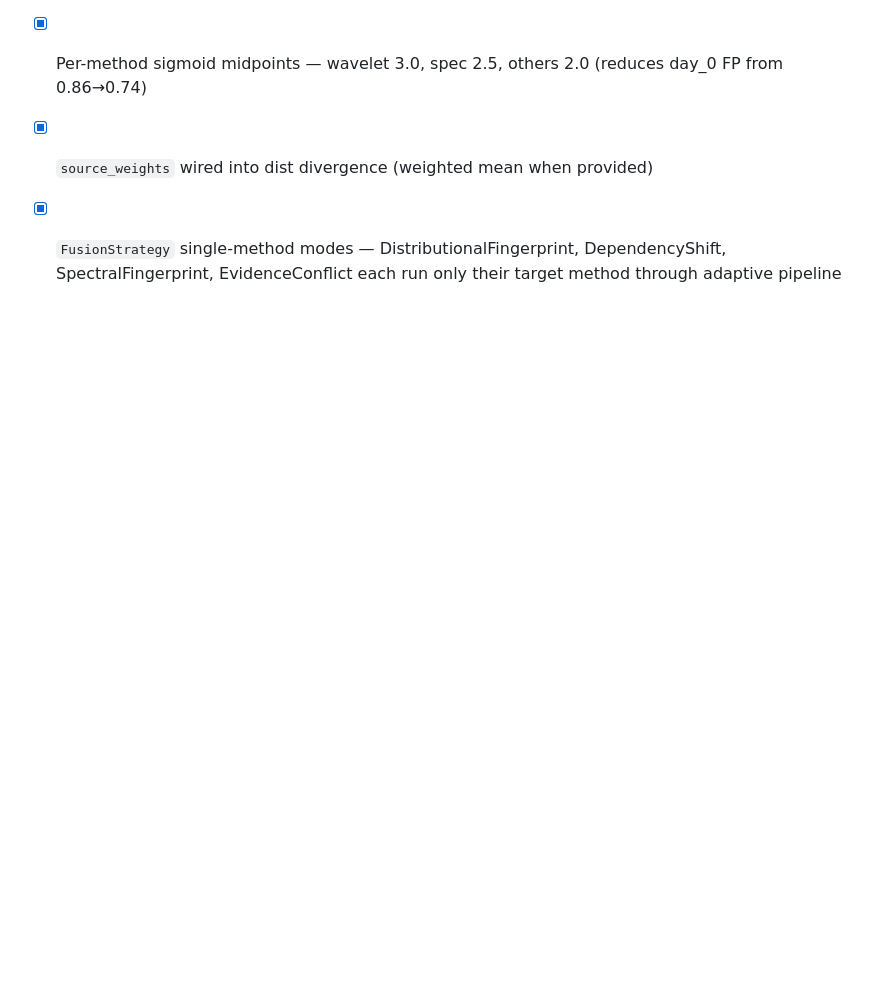
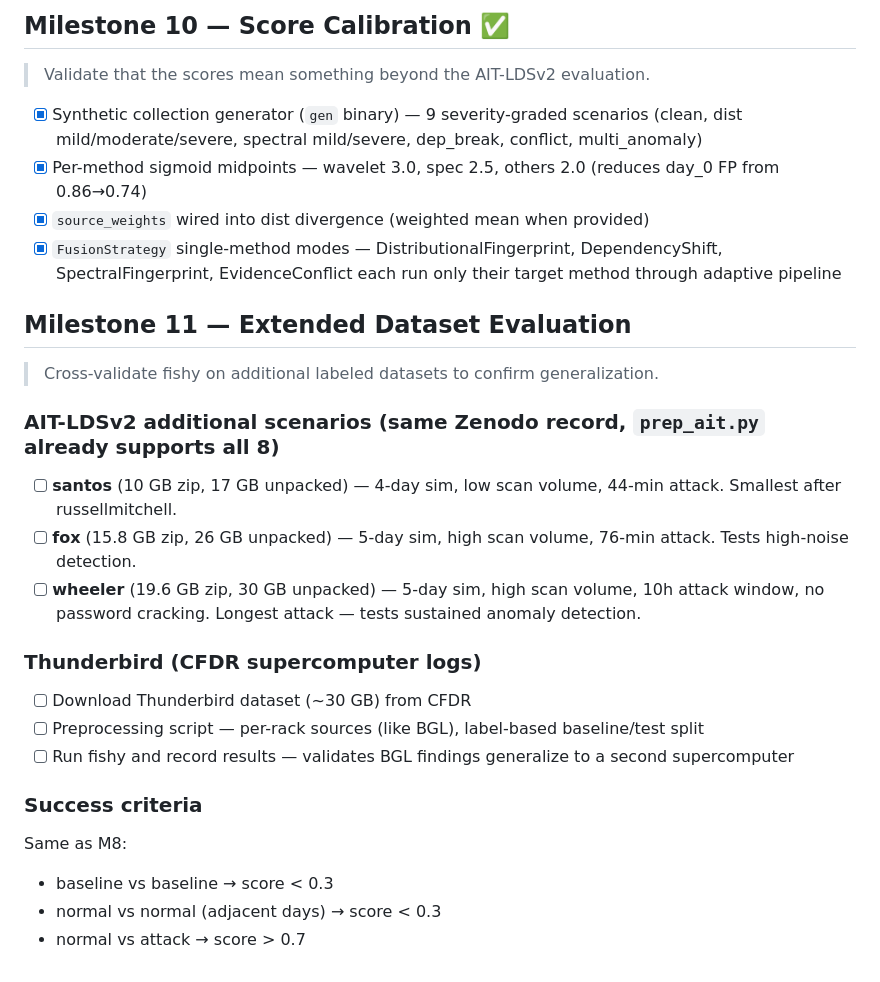
Before and after one commit to EliasVahlberg/fishy, a Markdown page: ROADMAP.md, the part around the change. Rendered like a GitHub page; blank space fills up the shorter version.

Commit message:
M11: add extended dataset evaluation to roadmap
AIT-LDSv2: santos, fox, wheeler (3 of 7 remaining scenarios)
Thunderbird: second supercomputer dataset (validates BGL generalization)

```diff
--- a/ROADMAP.md
+++ b/ROADMAP.md
@@ -96,3 +96,25 @@ After this milestone: fishy is the actual product.
 - [x] Per-method sigmoid midpoints — wavelet 3.0, spec 2.5, others 2.0 (reduces day_0 FP from 0.86→0.74)
 - [x] `source_weights` wired into dist divergence (weighted mean when provided)
 - [x] `FusionStrategy` single-method modes — DistributionalFingerprint, DependencyShift, SpectralFingerprint, EvidenceConflict each run only their target method through adaptive pipeline
+
+## Milestone 11 — Extended Dataset Evaluation
+> Cross-validate fishy on additional labeled datasets to confirm generalization.
+
+### AIT-LDSv2 additional scenarios (same Zenodo record, `prep_ait.py` already supports all 8)
+
+- [ ] **santos** (10 GB zip, 17 GB unpacked) — 4-day sim, low scan volume, 44-min attack. Smallest after russellmitchell.
+- [ ] **fox** (15.8 GB zip, 26 GB unpacked) — 5-day sim, high scan volume, 76-min attack. Tests high-noise detection.
+- [ ] **wheeler** (19.6 GB zip, 30 GB unpacked) — 5-day sim, high scan volume, 10h attack window, no password cracking. Longest attack — tests sustained anomaly detection.
+
+### Thunderbird (CFDR supercomputer logs)
+
+- [ ] Download Thunderbird dataset (~30 GB) from CFDR
+- [ ] Preprocessing script — per-rack sources (like BGL), label-based baseline/test split
+- [ ] Run fishy and record results — validates BGL findings generalize to a second supercomputer
+
+### Success criteria
+
+Same as M8:
+- baseline vs baseline → score < 0.3
+- normal vs normal (adjacent days) → score < 0.3
+- normal vs attack → score > 0.7
```
